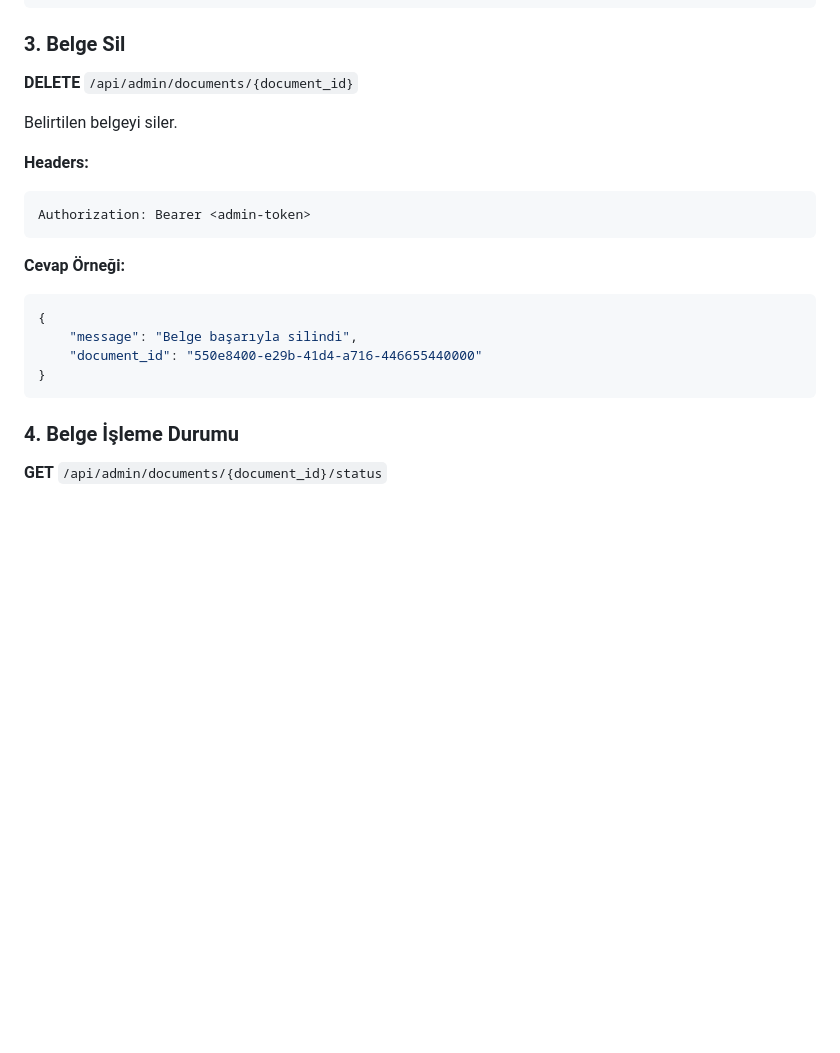
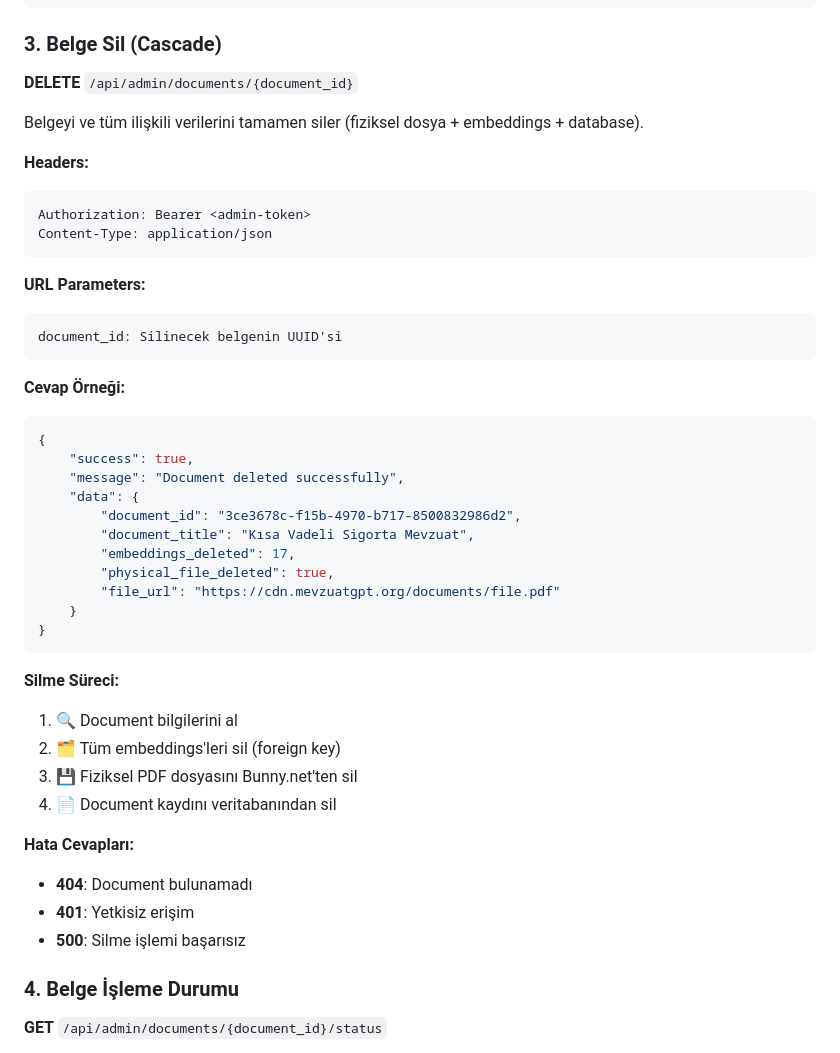
Before and after one commit to bilisim1995/mevzuatgpt-server, a Markdown page: destek/endpoints.md, the part around the change. Drawn GitHub-style; blank space fills up the shorter version.

Commit message:
Update documentation to detail cascading document deletion
Update the 'destek/endpoints.md' file to reflect the cascading delete functionality for documents, including the process, response format, and error handling for the DELETE `/api/admin/documents/{document_id}` endpoint.

Replit-Commit-Author: Agent
Replit-Commit-Session-Id: 6d1ac701-06b6-4b05-aaab-4285ce93e62a
Replit-Commit-Checkpoint-Type: full_checkpoint
Replit-Commit-Screenshot-Url: https://storage.googleapis.com/screenshot-production-us-central1/d918281c-1bd6-402c-9393-c4aff6ab45cd/6d1ac701-06b6-4b05-aaab-4285ce93e62a/qCJTd5J

````diff
--- a/destek/endpoints.md
+++ b/destek/endpoints.md
@@ -324,24 +324,48 @@ Authorization: Bearer <admin-token>
 }
 ```
 
-### 3. Belge Sil
+### 3. Belge Sil (Cascade)
 
 **DELETE** `/api/admin/documents/{document_id}`
 
-Belirtilen belgeyi siler.
+Belgeyi ve tüm ilişkili verilerini tamamen siler (fiziksel dosya + embeddings + database).
 
 **Headers:**
 ```
 Authorization: Bearer <admin-token>
+Content-Type: application/json
+```
+
+**URL Parameters:**
+```
+document_id: Silinecek belgenin UUID'si
 ```
 
 **Cevap Örneği:**
 ```json
 {
-    "message": "Belge başarıyla silindi",
-    "document_id": "550e8400-e29b-41d4-a716-446655440000"
+    "success": true,
+    "message": "Document deleted successfully",
+    "data": {
+        "document_id": "3ce3678c-f15b-4970-b717-8500832986d2",
+        "document_title": "Kısa Vadeli Sigorta Mevzuat",
+        "embeddings_deleted": 17,
+        "physical_file_deleted": true,
+        "file_url": "https://cdn.mevzuatgpt.org/documents/file.pdf"
+    }
 }
 ```
+
+**Silme Süreci:**
+1. 🔍 Document bilgilerini al
+2. 🗂️ Tüm embeddings'leri sil (foreign key)
+3. 💾 Fiziksel PDF dosyasını Bunny.net'ten sil
+4. 📄 Document kaydını veritabanından sil
+
+**Hata Cevapları:**
+- **404**: Document bulunamadı
+- **401**: Yetkisiz erişim
+- **500**: Silme işlemi başarısız
 
 ### 4. Belge İşleme Durumu
 
````
